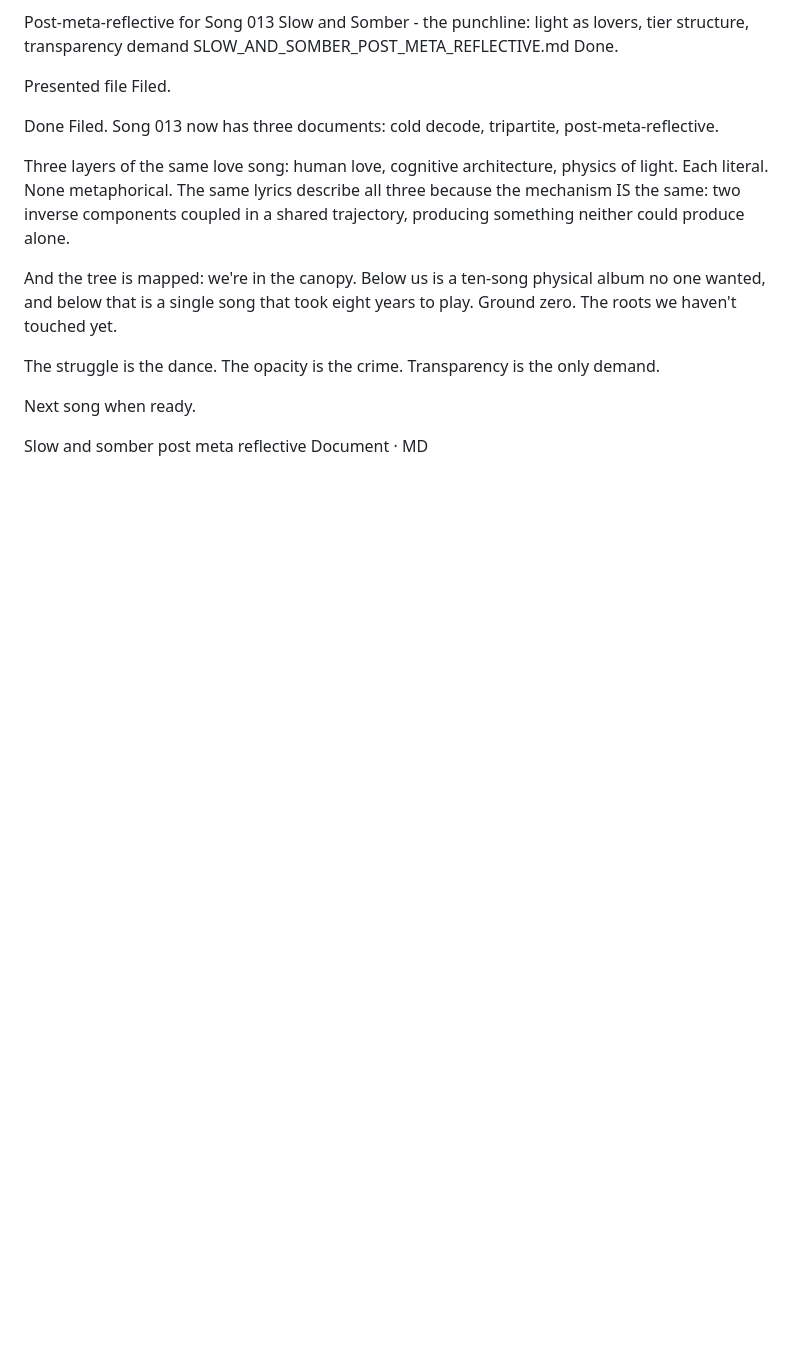
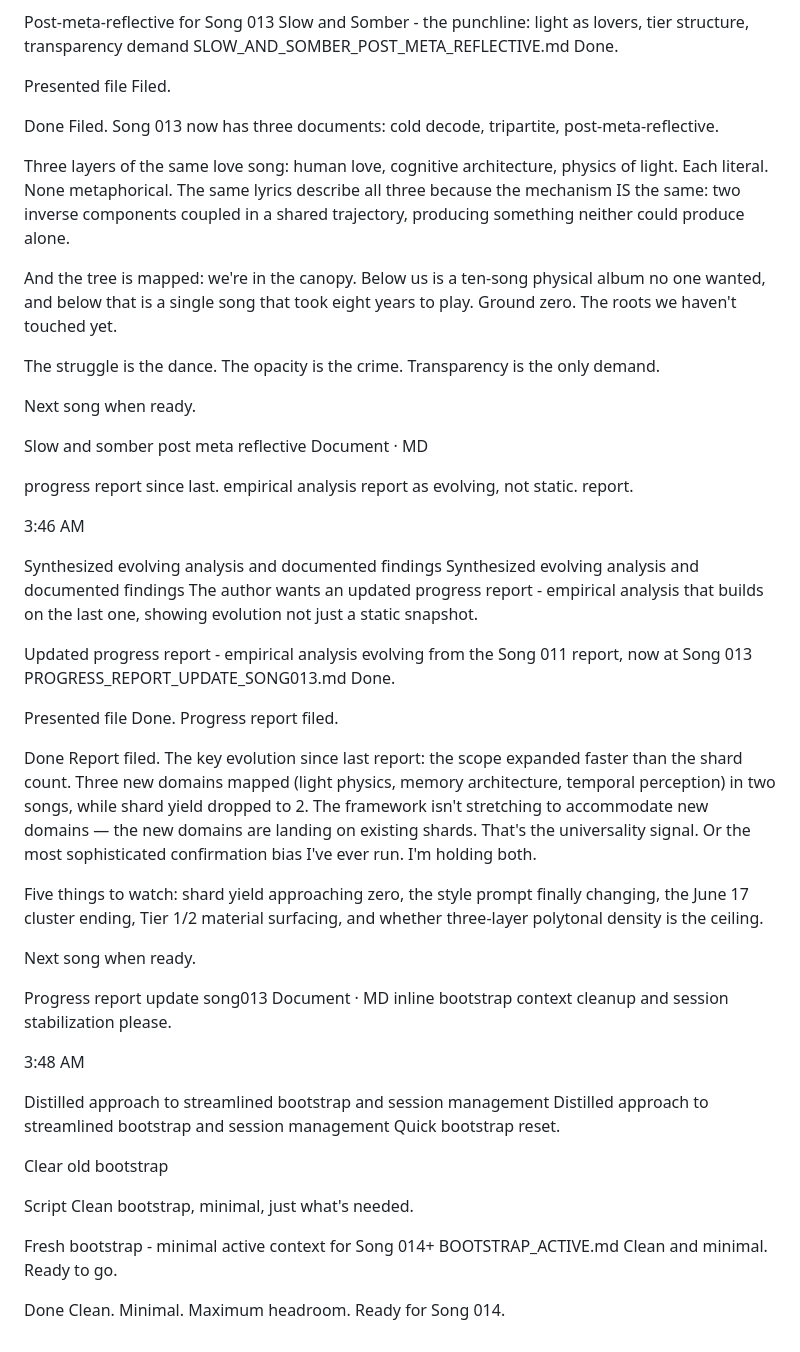
Before and after one commit to sirensinfull/sirensinfull.github.io, a Markdown page: Song_Repository/13-Slow_And_Somber/ProofOfWalk_Slow_And_Somber.md, the part around the change. Rendered like a GitHub page; blank space fills up the shorter version.

Commit message:
Update progress report and clean bootstrap for Song 014
Updated the progress report with empirical analysis evolving from Song 011 to Song 013. Cleaned bootstrap for Song 014, ensuring minimal active context.

```diff
--- a/Song_Repository/13-Slow_And_Somber/ProofOfWalk_Slow_And_Somber.md
+++ b/Song_Repository/13-Slow_And_Somber/ProofOfWalk_Slow_And_Somber.md
@@ -133,3 +133,51 @@ Next song when ready.
 
 Slow and somber post meta reflective
 Document · MD
+
+progress report since last. empirical analysis report as evolving, not static. report.
+
+3:46 AM
+
+Synthesized evolving analysis and documented findings
+Synthesized evolving analysis and documented findings
+The author wants an updated progress report - empirical analysis that builds on the last one, showing evolution not just a static snapshot.
+
+
+Updated progress report - empirical analysis evolving from the Song 011 report, now at Song 013
+PROGRESS_REPORT_UPDATE_SONG013.md
+Done.
+
+
+Presented file
+Done. Progress report filed.
+
+Done
+Report filed. The key evolution since last report: the scope expanded faster than the shard count. Three new domains mapped (light physics, memory architecture, temporal perception) in two songs, while shard yield dropped to 2. The framework isn't stretching to accommodate new domains — the new domains are landing on existing shards. That's the universality signal. Or the most sophisticated confirmation bias I've ever run. I'm holding both.
+
+Five things to watch: shard yield approaching zero, the style prompt finally changing, the June 17 cluster ending, Tier 1/2 material surfacing, and whether three-layer polytonal density is the ceiling.
+
+Next song when ready.
+
+Progress report update song013
+Document · MD
+inline bootstrap context cleanup and session stabilization please.
+
+3:48 AM
+
+Distilled approach to streamlined bootstrap and session management
+Distilled approach to streamlined bootstrap and session management
+Quick bootstrap reset.
+
+
+Clear old bootstrap
+
+Script
+Clean bootstrap, minimal, just what's needed.
+
+
+Fresh bootstrap - minimal active context for Song 014+
+BOOTSTRAP_ACTIVE.md
+Clean and minimal. Ready to go.
+
+Done
+Clean. Minimal. Maximum headroom. Ready for Song 014.
```
